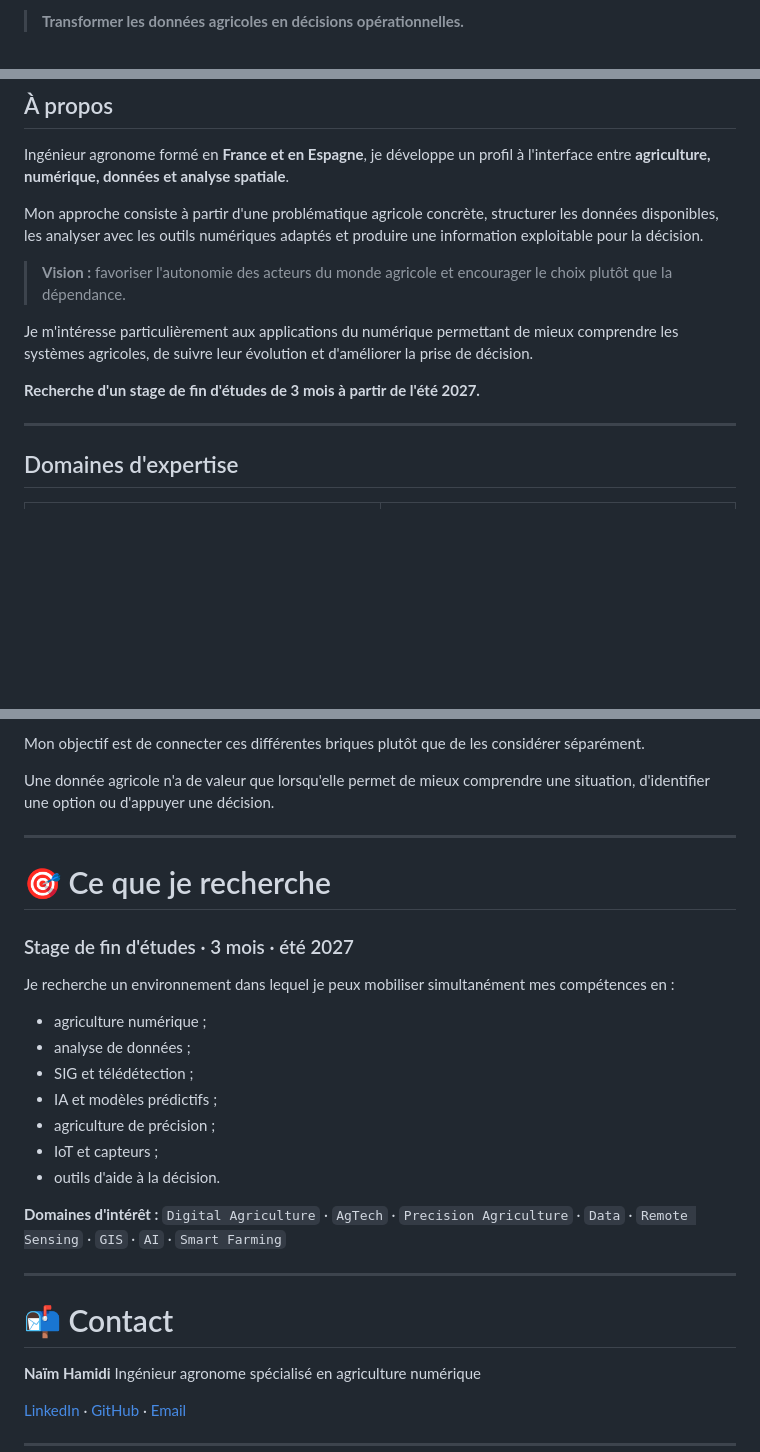
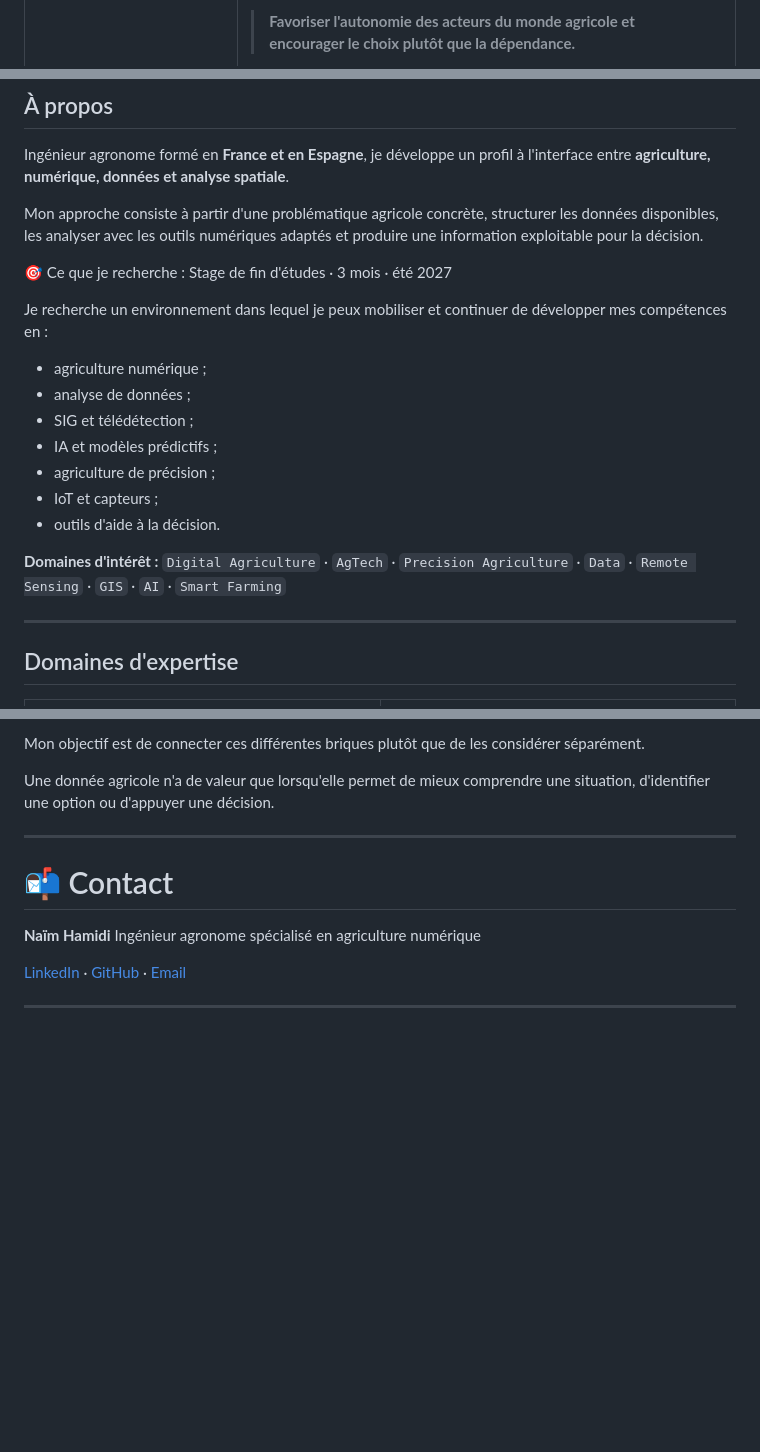
Before and after one commit to naim-hamidi-data/Portefolio-naim, a Markdown page: README.md, 3 parts joined by grey strips. GitHub-like rendering; blank space fills up the shorter version.

```diff
--- a/README.md
+++ b/README.md
@@ -4,5 +14,5 @@
 
 **DIGITAL AGRI · DATA · AGRICULTURE · SIG**
 
-> **Transformer les données agricoles en décisions opérationnelles.**
+> **Favoriser l'autonomie des acteurs du monde agricole et encourager le choix plutôt que la dépendance.**
 
@@ -18,11 +32,20 @@ Ingénieur agronome formé en **France et en Espagne**, je développe un profil
 
 Mon approche consiste à partir d'une problématique agricole concrète, structurer les données disponibles, les analyser avec les outils numériques adaptés et produire une information exploitable pour la décision.
 
-> **Vision :** favoriser l'autonomie des acteurs du monde agricole et encourager le choix plutôt que la dépendance.
+🎯 Ce que je recherche : Stage de fin d'études · 3 mois · été 2027
 
-Je m'intéresse particulièrement aux applications du numérique permettant de mieux comprendre les systèmes agricoles, de suivre leur évolution et d'améliorer la prise de décision.
+Je recherche un environnement dans lequel je peux mobiliser et continuer de développer mes compétences en :
 
-**Recherche d'un stage de fin d'études de 3 mois à partir de l'été 2027.**
+* agriculture numérique ;
+* analyse de données ;
+* SIG et télédétection ;
+* IA et modèles prédictifs ;
+* agriculture de précision ;
+* IoT et capteurs ;
+* outils d'aide à la décision.
+
+**Domaines d'intérêt :**
+`Digital Agriculture` · `AgTech` · `Precision Agriculture` · `Data` · `Remote Sensing` · `GIS` · `AI` · `Smart Farming`
 
 ---
 
@@ -480,24 +503,6 @@ Mon objectif est de connecter ces différentes briques plutôt que de les consid
 
 Une donnée agricole n'a de valeur que lorsqu'elle permet de mieux comprendre une situation, d'identifier une option ou d'appuyer une décision.
 
----
-
-# 🎯 Ce que je recherche
-
-### Stage de fin d'études · 3 mois · été 2027
-
-Je recherche un environnement dans lequel je peux mobiliser simultanément mes compétences en :
-
-* agriculture numérique ;
-* analyse de données ;
-* SIG et télédétection ;
-* IA et modèles prédictifs ;
-* agriculture de précision ;
-* IoT et capteurs ;
-* outils d'aide à la décision.
-
-**Domaines d'intérêt :**
-`Digital Agriculture` · `AgTech` · `Precision Agriculture` · `Data` · `Remote Sensing` · `GIS` · `AI` · `Smart Farming`
 
 ---
 
```
Also changed, not shown: other parts of README.md (+17 -3 lines).
